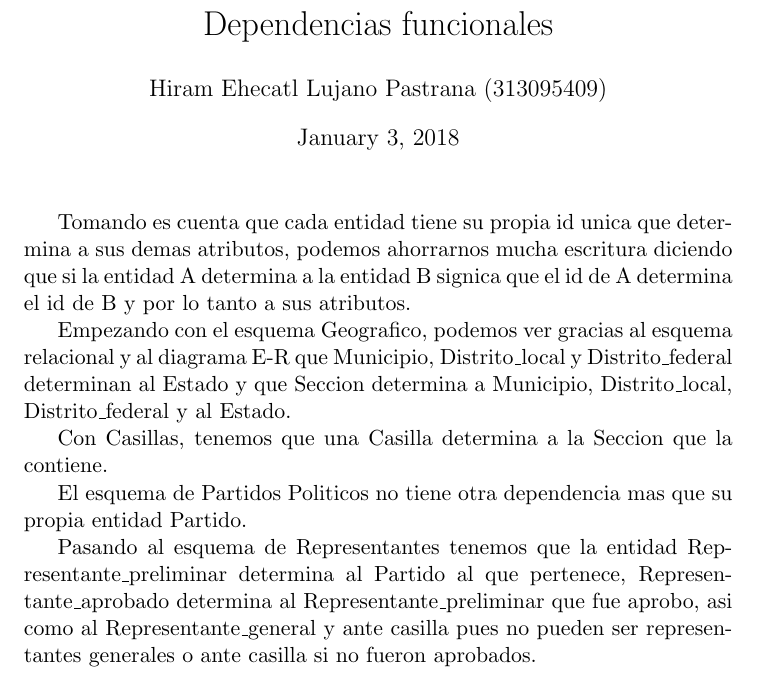
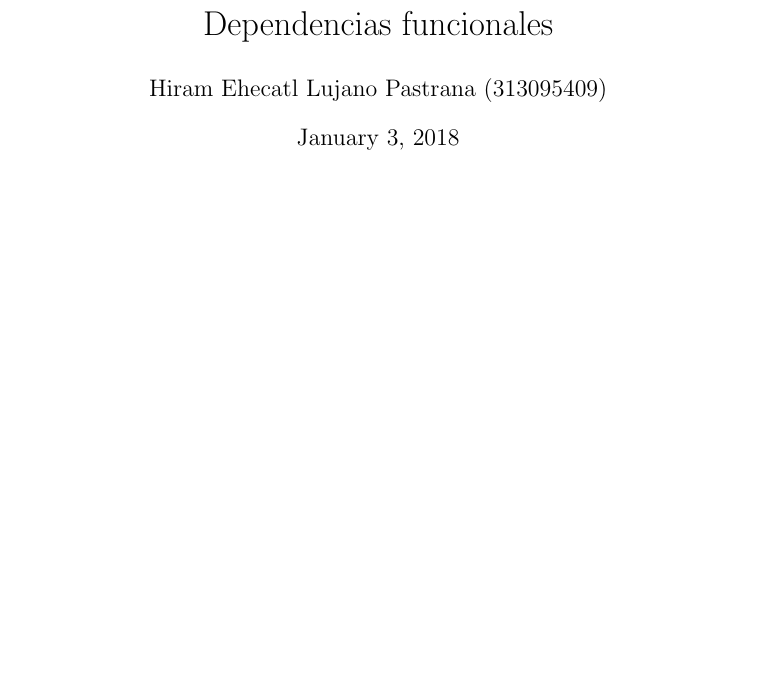
Before and after one commit to NoxCi/F-BaseDatos, a LaTeX document (ProyectoFinal/recursos/3FN.tex): part of the page, cut so that both start at the same text, the shorter picture padded with empty space. Compiled offline with pdfLaTeX.

Commit message:
Proyecto_final v0.2.6

```diff
--- a/ProyectoFinal/recursos/3FN.tex
+++ b/ProyectoFinal/recursos/3FN.tex
@@ -12,26 +12,6 @@
 \begin{document}
 \maketitle
 
-Tomando es cuenta que cada entidad tiene su propia id unica que
-determina a sus demas atributos, podemos ahorrarnos mucha escritura
-diciendo que si la entidad A determina a la entidad B signica que el
-id de A determina el id de B y por lo tanto a sus atributos.
 
-Empezando con el esquema Geografico, podemos ver gracias al esquema
-relacional y al diagrama E-R que Municipio, Distrito\_local y
-Distrito\_federal determinan al Estado y que Seccion determina a
-Municipio, Distrito\_local, Distrito\_federal y al Estado.
-
-Con Casillas, tenemos que una Casilla determina a la Seccion que la
-contiene.
-
-El esquema de Partidos Politicos no tiene otra dependencia mas que
-su propia entidad Partido.
-
-Pasando al esquema de Representantes tenemos que la entidad
-Representante\_preliminar determina al Partido al que pertenece,
-Representante\_aprobado determina al Representante\_preliminar que fue
-aprobo, asi como al Representante\_general y ante casilla pues no pueden
-ser representantes generales o ante casilla si no fueron aprobados.
 
 \end{document}
```
